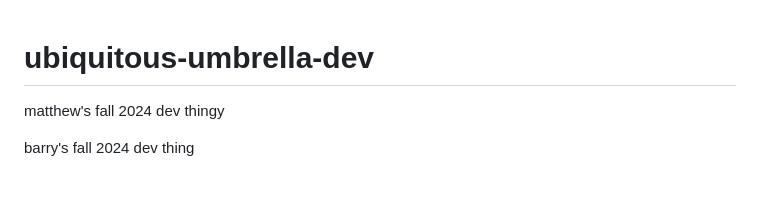
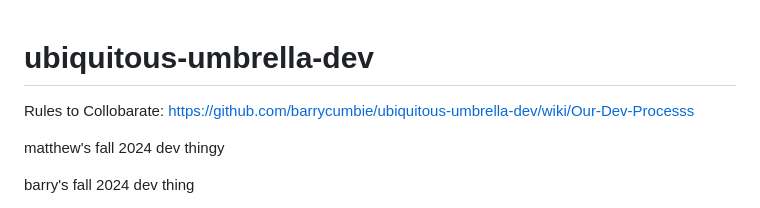
Before and after one commit to barrycumbie/ubiquitous-umbrella-dev, a Markdown page: docs/README.md, the part around the change. GitHub-like rendering; blank space fills up the shorter version.

```diff
--- a/docs/README.md
+++ b/docs/README.md
@@ -1,4 +1,7 @@
 # ubiquitous-umbrella-dev
+
+Rules to Collobarate:
+https://github.com/barrycumbie/ubiquitous-umbrella-dev/wiki/Our-Dev-Processs
 
 matthew's fall 2024 dev thingy
 
```
